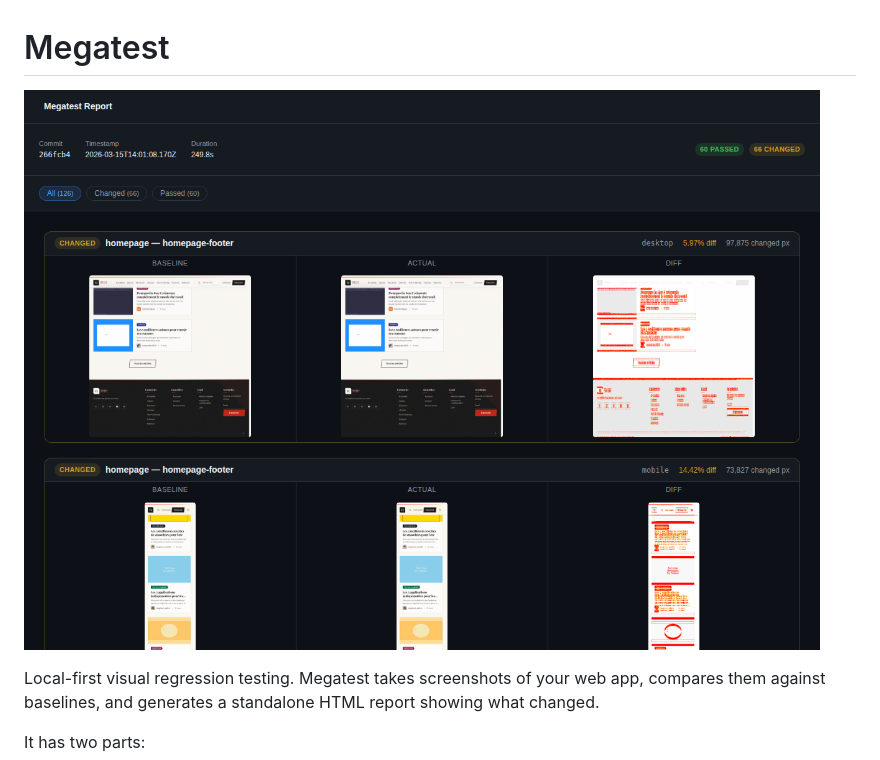
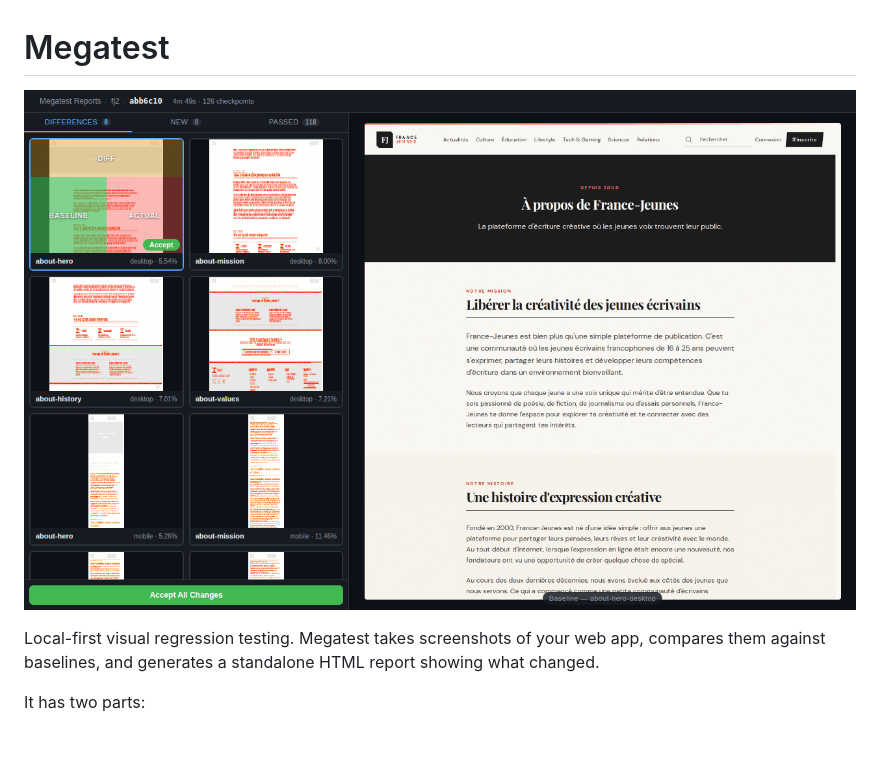
Before and after one commit to tubededentifrice/megatest, a Markdown page: README.md, the part around the change. Rendered like a GitHub page; pictures changed too: docs/report-screenshot.gif (added), docs/report-screenshot.png (deleted); blank space fills up the shorter version.

Commit message:
docs: replace static README screenshot with animated GIF
Cycles through Baseline, Actual, and Diff views of the review UI.

```diff
--- a/README.md
+++ b/README.md
@@ -1,6 +1,6 @@
 # Megatest
 
-![Megatest Report](docs/report-screenshot.png)
+![Megatest Report](docs/report-screenshot.gif)
 
 Local-first visual regression testing. Megatest takes screenshots of your web app, compares them against baselines, and generates a standalone HTML report showing what changed.
 
```
